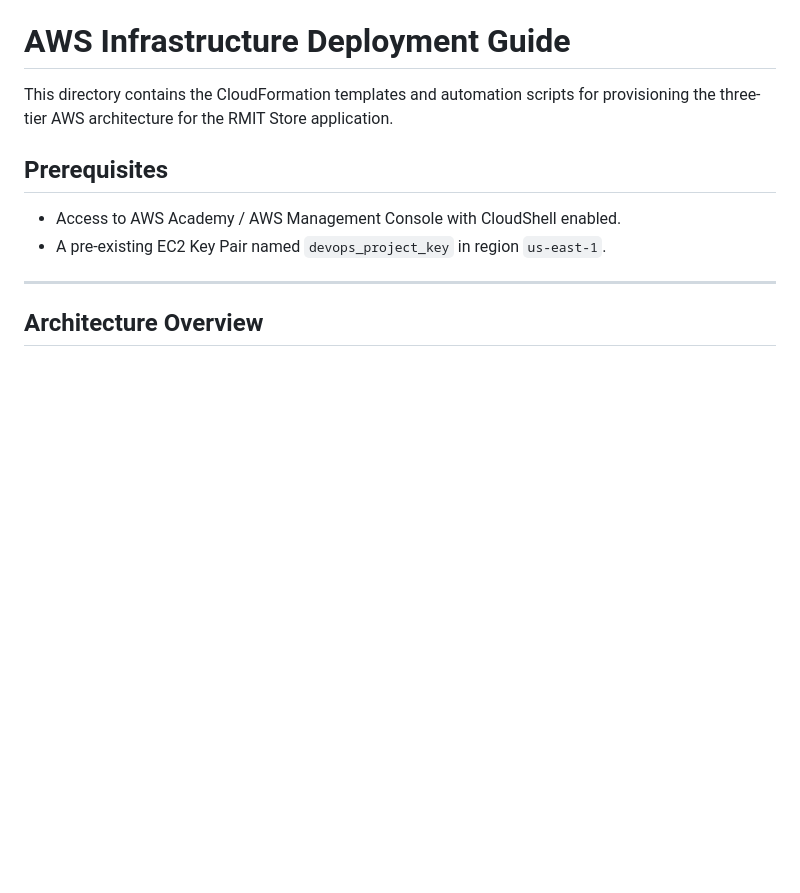
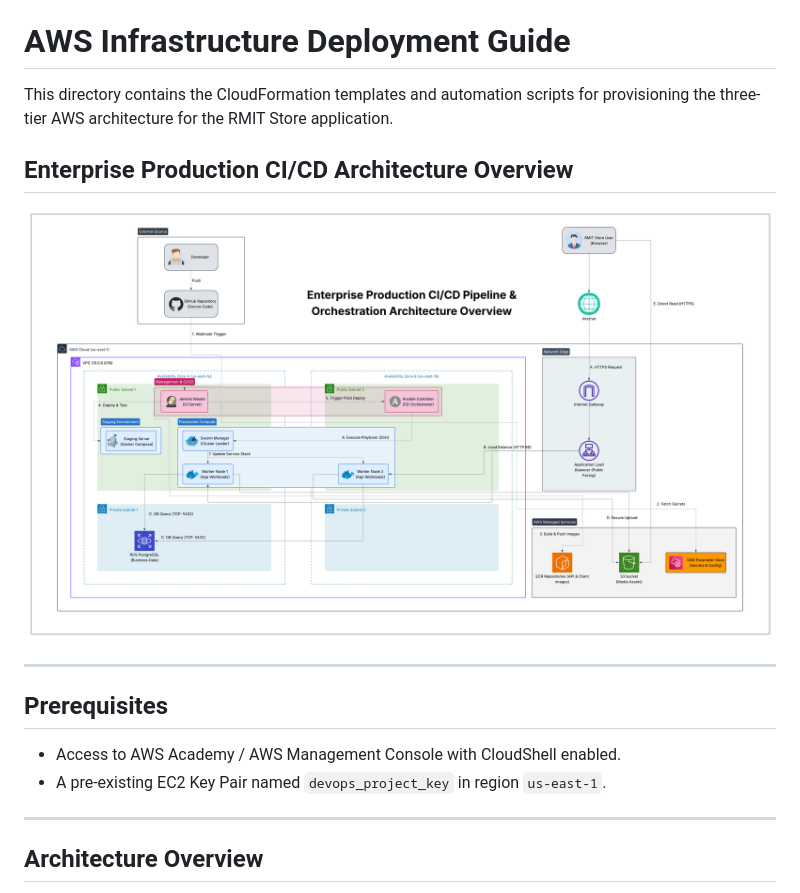
Before and after one commit to CharlesPhan66/rmit-store-devops-pipeline, a Markdown page: cloudformation/README.md, the part around the change printed below. Drawn GitHub-style; pictures changed too: cloudformation/images/architecture-overview.png (added); blank space fills up the shorter version.

Commit message:
Add CI/CD infrastructure overview diagram and update README.md file inside cloudformation/ folder

```diff
--- a/cloudformation/README.md
+++ b/cloudformation/README.md
@@ -1,6 +1,12 @@
 # AWS Infrastructure Deployment Guide
 
 This directory contains the CloudFormation templates and automation scripts for provisioning the three-tier AWS architecture for the RMIT Store application.
+
+## Enterprise Production CI/CD Architecture Overview
+
+![Enterprise Production CI/CD Architecture Overview](./images/architecture-overview.png)
+
+---
 
 ## Prerequisites
 
```
Also changed, not shown: other parts of cloudformation/README.md (+3 -1 lines).
